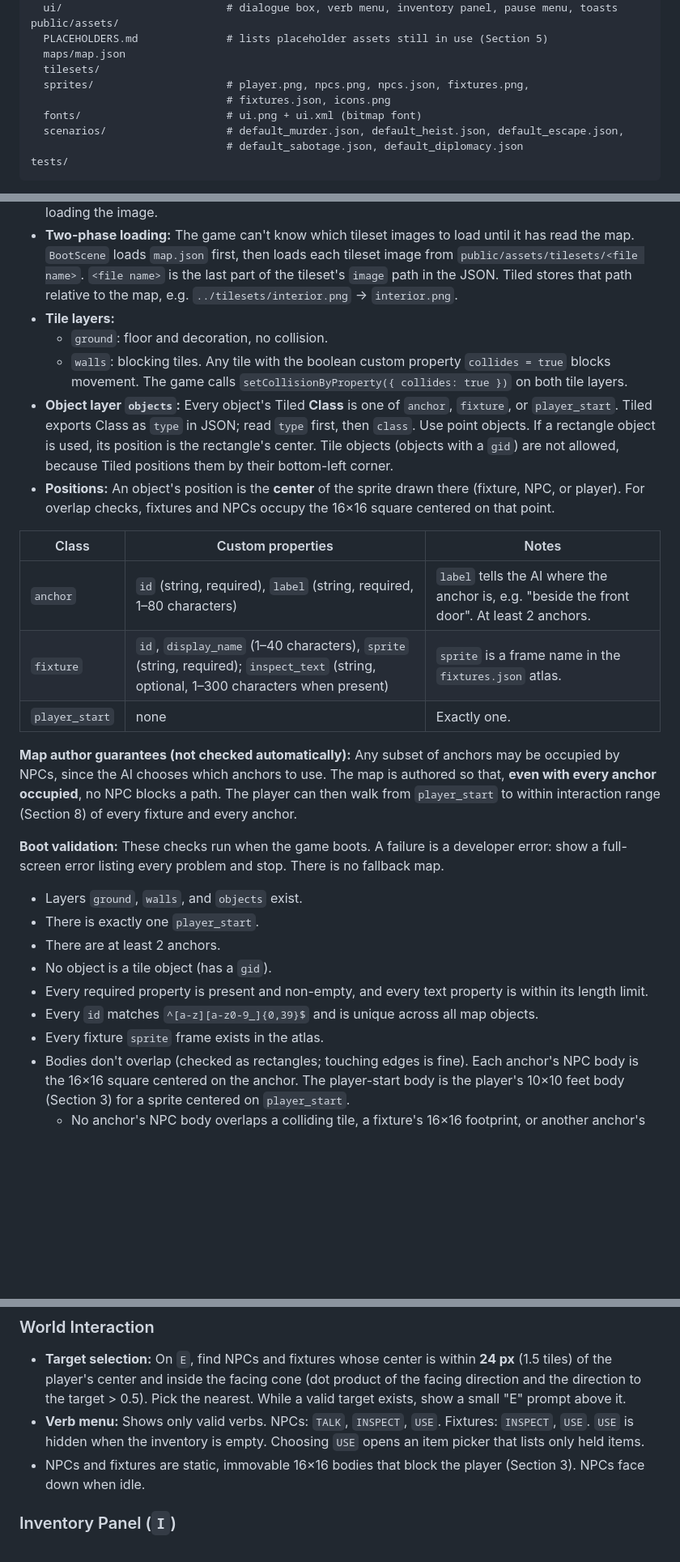
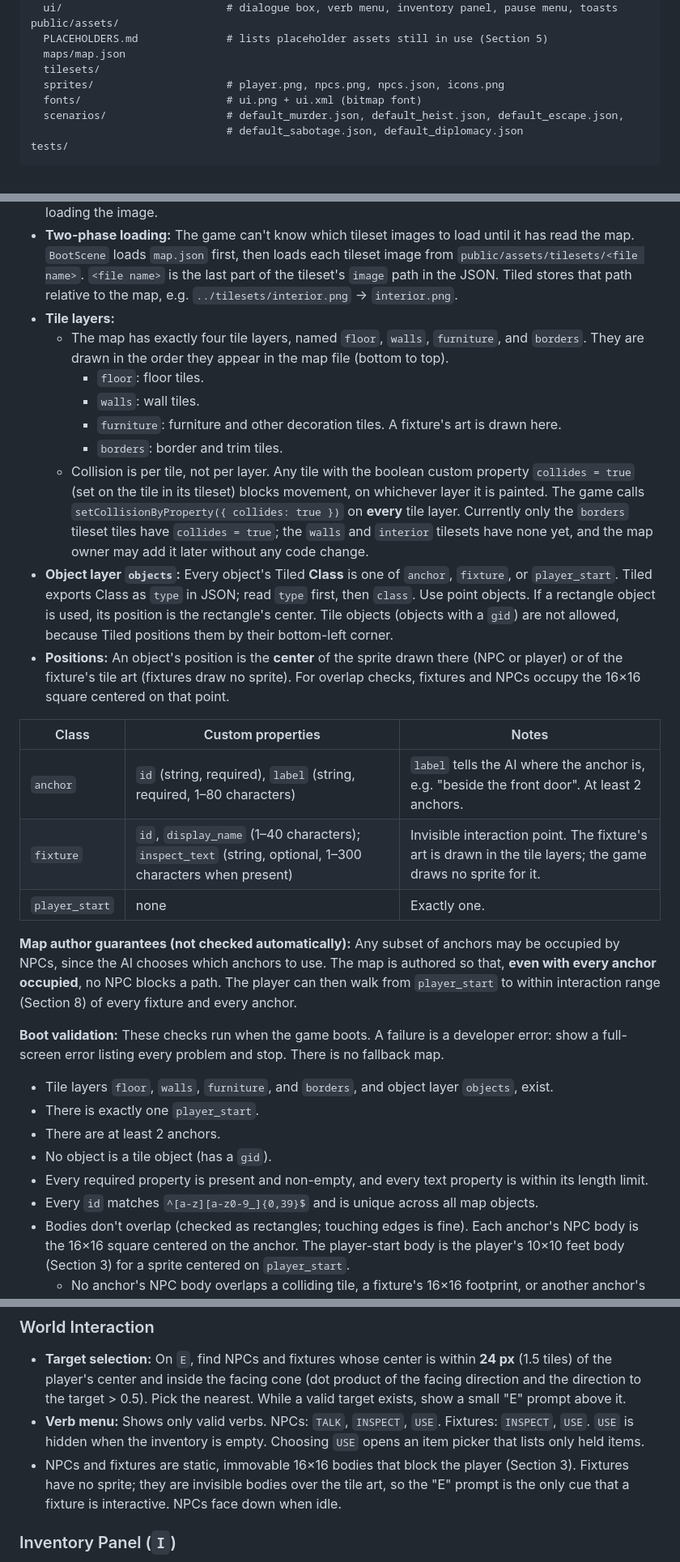
Before and after one commit to TateTTW/Unscripted, a Markdown page: PLAN.md, 3 parts joined by grey strips. Shown at 81% size. GitHub-like rendering; blank space fills up the shorter version.

Commit message:
Plan after creating the actual map.json

```diff
--- a/PLAN.md
+++ b/PLAN.md
@@ -69,8 +69,7 @@ public/assets/
   PLACEHOLDERS.md              # lists placeholder assets still in use (Section 5)
   maps/map.json
   tilesets/
-  sprites/                     # player.png, npcs.png, npcs.json, fixtures.png,
-                               # fixtures.json, icons.png
+  sprites/                     # player.png, npcs.png, npcs.json, icons.png
   fonts/                       # ui.png + ui.xml (bitmap font)
   scenarios/                   # default_murder.json, default_heist.json, default_escape.json,
                                # default_sabotage.json, default_diplomacy.json
@@ -112,28 +111,31 @@ The map is authored in **Tiled** and exported as JSON to `public/assets/maps/map
 - **Tilesets:** Must be **embedded** in the map, not external `.tsx` files. Tileset images go in `public/assets/tilesets/`. The game uses each tileset's name in Tiled as its Phaser texture key when loading the image.
 - **Two-phase loading:** The game can't know which tileset images to load until it has read the map. `BootScene` loads `map.json` first, then loads each tileset image from `public/assets/tilesets/<file name>`. `<file name>` is the last part of the tileset's `image` path in the JSON. Tiled stores that path relative to the map, e.g. `../tilesets/interior.png` → `interior.png`.
 - **Tile layers:**
-  - `ground`: floor and decoration, no collision.
-  - `walls`: blocking tiles. Any tile with the boolean custom property `collides = true` blocks movement. The game calls `setCollisionByProperty({ collides: true })` on both tile layers.
+  - The map has exactly four tile layers, named `floor`, `walls`, `furniture`, and `borders`. They are drawn in the order they appear in the map file (bottom to top).
+    - `floor`: floor tiles.
+    - `walls`: wall tiles.
+    - `furniture`: furniture and other decoration tiles. A fixture's art is drawn here.
+    - `borders`: border and trim tiles.
+  - Collision is per tile, not per layer. Any tile with the boolean custom property `collides = true` (set on the tile in its tileset) blocks movement, on whichever layer it is painted. The game calls `setCollisionByProperty({ collides: true })` on **every** tile layer. Currently only the `borders` tileset tiles have `collides = true`; the `walls` and `interior` tilesets have none yet, and the map owner may add it later without any code change.
 - **Object layer `objects`:** Every object's Tiled **Class** is one of `anchor`, `fixture`, or `player_start`. Tiled exports Class as `type` in JSON; read `type` first, then `class`. Use point objects. If a rectangle object is used, its position is the rectangle's center. Tile objects (objects with a `gid`) are not allowed, because Tiled positions them by their bottom-left corner.
-- **Positions:** An object's position is the **center** of the sprite drawn there (fixture, NPC, or player). For overlap checks, fixtures and NPCs occupy the 16×16 square centered on that point.
+- **Positions:** An object's position is the **center** of the sprite drawn there (NPC or player) or of the fixture's tile art (fixtures draw no sprite). For overlap checks, fixtures and NPCs occupy the 16×16 square centered on that point.
 
 | Class | Custom properties | Notes |
 |---|---|---|
 | `anchor` | `id` (string, required), `label` (string, required, 1–80 characters) | `label` tells the AI where the anchor is, e.g. "beside the front door". At least 2 anchors. |
-| `fixture` | `id`, `display_name` (1–40 characters), `sprite` (string, required); `inspect_text` (string, optional, 1–300 characters when present) | `sprite` is a frame name in the `fixtures.json` atlas. |
+| `fixture` | `id`, `display_name` (1–40 characters); `inspect_text` (string, optional, 1–300 characters when present) | Invisible interaction point. The fixture's art is drawn in the tile layers; the game draws no sprite for it. |
 | `player_start` | none | Exactly one. |
 
 **Map author guarantees (not checked automatically):** Any subset of anchors may be occupied by NPCs, since the AI chooses which anchors to use. The map is authored so that, **even with every anchor occupied**, no NPC blocks a path. The player can then walk from `player_start` to within interaction range (Section 8) of every fixture and every anchor.
 
 **Boot validation:** These checks run when the game boots. A failure is a developer error: show a full-screen error listing every problem and stop. There is no fallback map.
 
-- Layers `ground`, `walls`, and `objects` exist.
+- Tile layers `floor`, `walls`, `furniture`, and `borders`, and object layer `objects`, exist.
 - There is exactly one `player_start`.
 - There are at least 2 anchors.
 - No object is a tile object (has a `gid`).
 - Every required property is present and non-empty, and every text property is within its length limit.
 - Every `id` matches `^[a-z][a-z0-9_]{0,39}$` and is unique across all map objects.
-- Every fixture `sprite` frame exists in the atlas.
 - Bodies don't overlap (checked as rectangles; touching edges is fine). Each anchor's NPC body is the 16×16 square centered on the anchor. The player-start body is the player's 10×10 feet body (Section 3) for a sprite centered on `player_start`.
   - No anchor's NPC body overlaps a colliding tile, a fixture's 16×16 footprint, or another anchor's NPC body.
   - The player-start body doesn't overlap a colliding tile, a fixture's footprint, or any anchor's NPC body.
@@ -361,7 +362,7 @@ One generic handler runs every interaction. No item or character has custom hard
 
 - **Target selection:** On `E`, find NPCs and fixtures whose center is within **24 px** (1.5 tiles) of the player's center and inside the facing cone (dot product of the facing direction and the direction to the target > 0.5). Pick the nearest. While a valid target exists, show a small "E" prompt above it.
 - **Verb menu:** Shows only valid verbs. NPCs: `TALK`, `INSPECT`, `USE`. Fixtures: `INSPECT`, `USE`. `USE` is hidden when the inventory is empty. Choosing `USE` opens an item picker that lists only held items.
-- NPCs and fixtures are static, immovable 16×16 bodies that block the player (Section 3). NPCs face down when idle.
+- NPCs and fixtures are static, immovable 16×16 bodies that block the player (Section 3). Fixtures have no sprite; they are invisible bodies over the tile art, so the "E" prompt is the only cue that a fixture is interactive. NPCs face down when idle.
 
 ### Inventory Panel (`I`)
 
```
Also changed, not shown: other parts of PLAN.md (+0 -1 lines).
